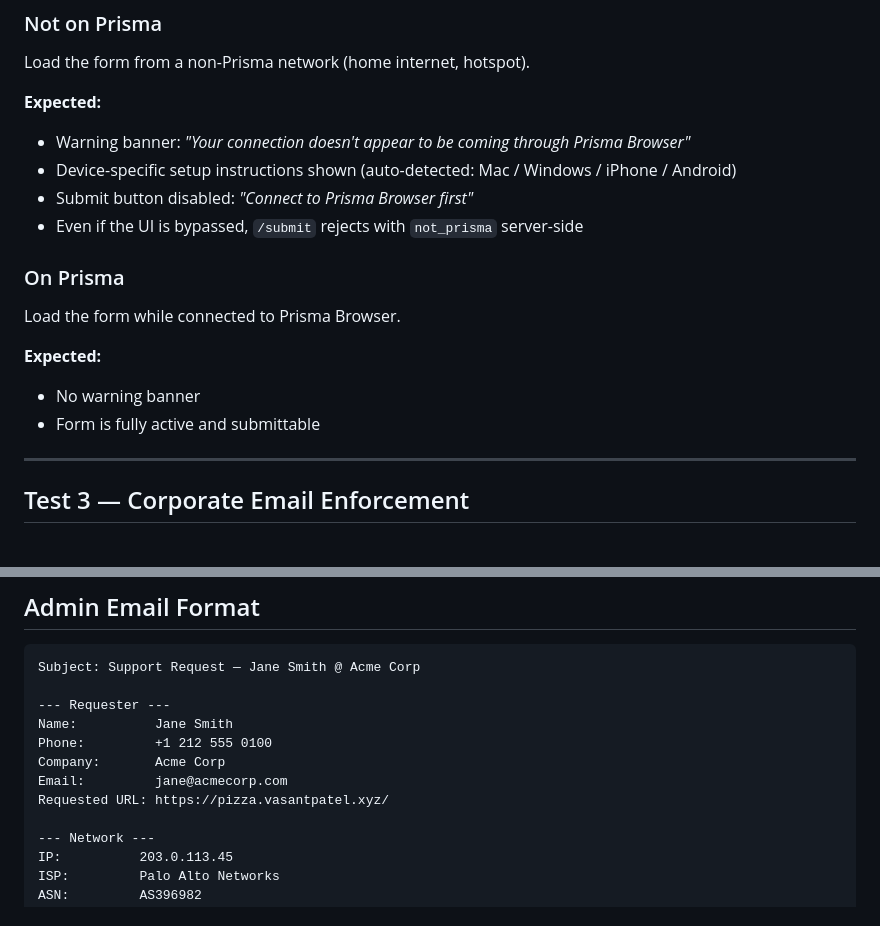
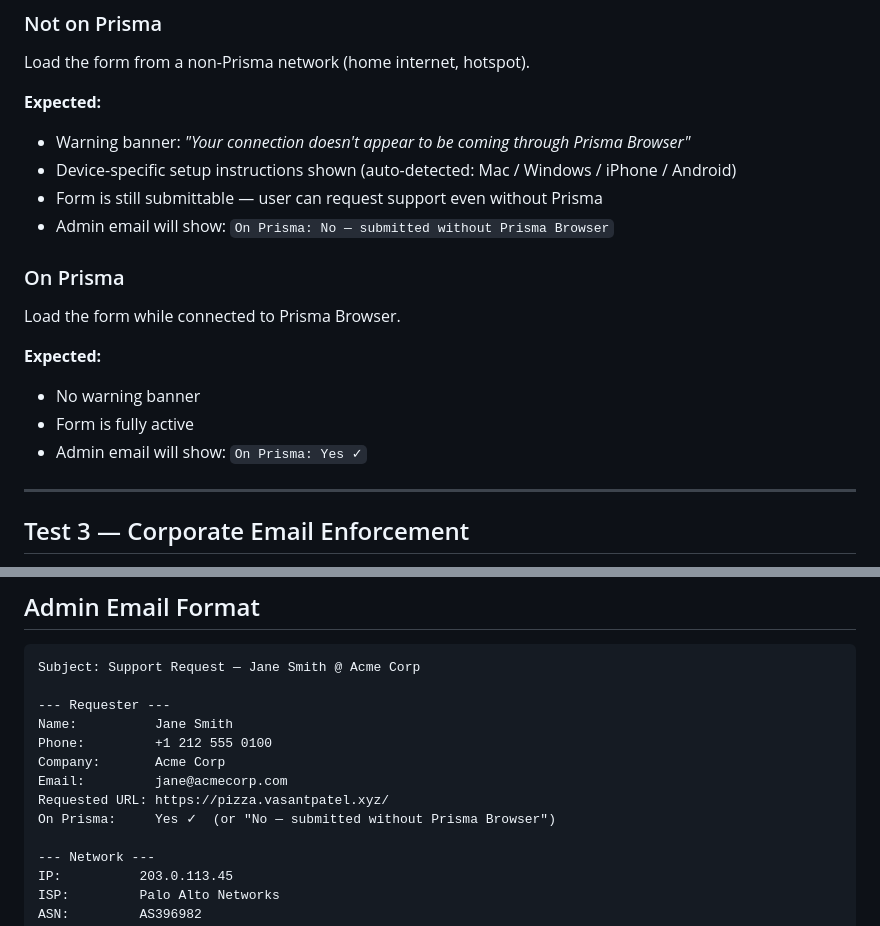
Before and after one commit to vasantpatel-xyz/home, a Markdown page: README.md, 2 parts joined by grey strips. Rendered like a GitHub page.

Commit message:
Update README: Prisma check is informational, form submittable without Prisma
Co-Authored-By: Claude Sonnet 4.6 <noreply@anthropic.com>

```diff
--- a/README.md
+++ b/README.md
@@ -64,15 +64,16 @@ Load the form from a non-Prisma network (home internet, hotspot).
 **Expected:**
 - Warning banner: *"Your connection doesn't appear to be coming through Prisma Browser"*
 - Device-specific setup instructions shown (auto-detected: Mac / Windows / iPhone / Android)
-- Submit button disabled: *"Connect to Prisma Browser first"*
-- Even if the UI is bypassed, `/submit` rejects with `not_prisma` server-side
+- Form is still submittable — user can request support even without Prisma
+- Admin email will show: `On Prisma: No — submitted without Prisma Browser`
 
 ### On Prisma
 Load the form while connected to Prisma Browser.
 
 **Expected:**
 - No warning banner
-- Form is fully active and submittable
+- Form is fully active
+- Admin email will show: `On Prisma: Yes ✓`
 
 ---
 
@@ -171,6 +172,7 @@ Phone:         +1 212 555 0100
 Company:       Acme Corp
 Email:         jane@acmecorp.com
 Requested URL: https://pizza.vasantpatel.xyz/
+On Prisma:     Yes ✓  (or "No — submitted without Prisma Browser")
 
 --- Network ---
 IP:          203.0.113.45
```
